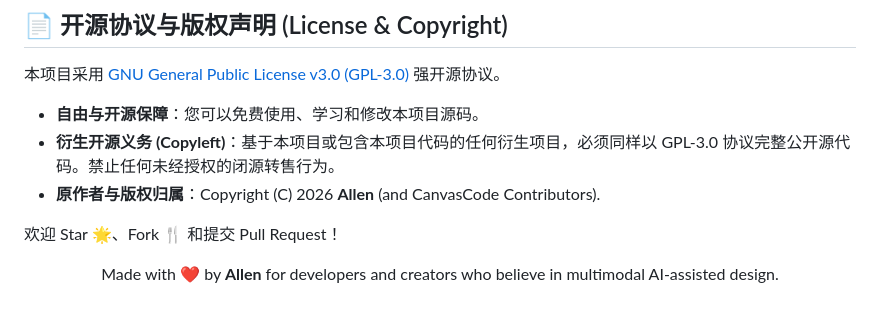
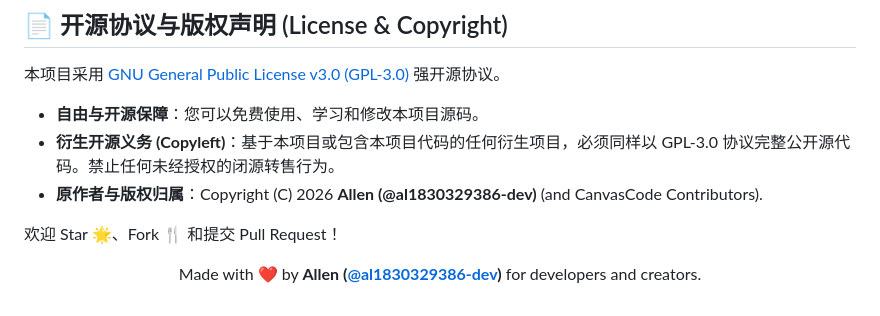
Before and after one commit to al1830329386-dev/canvascode, a Markdown page: README.md, the part around one of its changes. GitHub-like rendering.

```diff
--- a/README.md
+++ b/README.md
@@ -220,10 +220,10 @@ When generating web apps using **Cursor, v0, or Bolt**, 90% of the UI is generat
 
 * **自由与开源保障**：您可以免费使用、学习和修改本项目源码。
 * **衍生开源义务 (Copyleft)**：基于本项目或包含本项目代码的任何衍生项目，必须同样以 GPL-3.0 协议完整公开源代码。禁止任何未经授权的闭源转售行为。
-* **原作者与版权归属**：Copyright (C) 2026 **Allen** (and CanvasCode Contributors).
+* **原作者与版权归属**：Copyright (C) 2026 **Allen (@al1830329386-dev)** (and CanvasCode Contributors).
 
 欢迎 Star 🌟、Fork 🍴 和提交 Pull Request！
 
 <p align="center">
-  Made with ❤️ by <strong>Allen</strong> for developers and creators who believe in multimodal AI-assisted design.
+  Made with ❤️ by <strong>Allen (<a href="https://github.com/al1830329386-dev">@al1830329386-dev</a>)</strong> for developers and creators.
 </p>
```
Also changed, not shown: other parts of README.md (+2 -2 lines).
